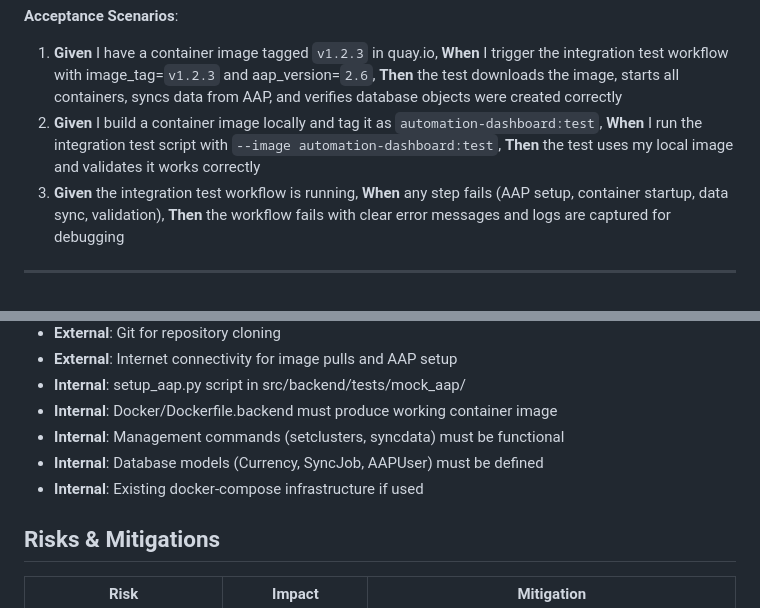
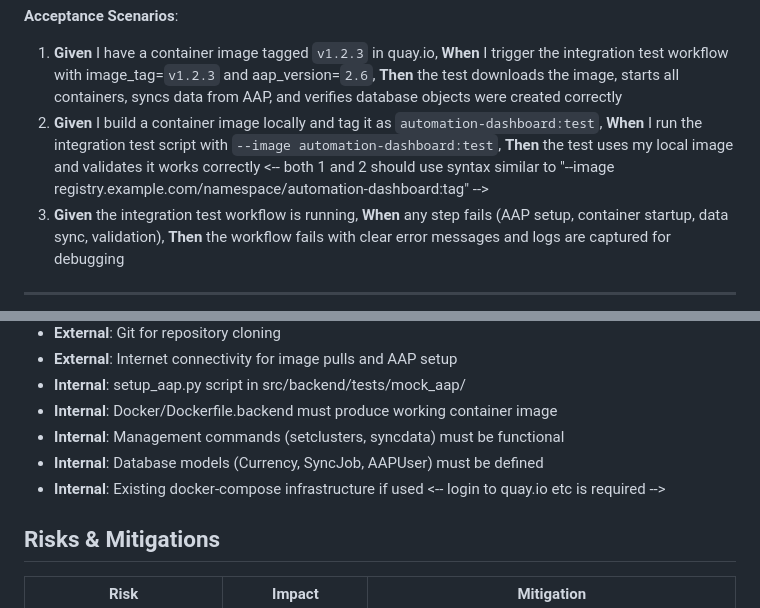
Before and after one commit to ansible/automation-reports, a Markdown page: specs/001-container-image-test/spec.md, 2 parts joined by grey strips. Drawn GitHub-style.

Commit message:
comment on spec

```diff
--- a/specs/001-container-image-test/spec.md
+++ b/specs/001-container-image-test/spec.md
@@ -19,6 +19,7 @@ As a DevOps engineer or release manager, I need to manually trigger integration
 
 1. **Given** I have a container image tagged `v1.2.3` in quay.io, **When** I trigger the integration test workflow with image_tag=`v1.2.3` and aap_version=`2.6`, **Then** the test downloads the image, starts all containers, syncs data from AAP, and verifies database objects were created correctly
 2. **Given** I build a container image locally and tag it as `automation-dashboard:test`, **When** I run the integration test script with `--image automation-dashboard:test`, **Then** the test uses my local image and validates it works correctly
+<-- both 1 and 2 should use syntax similar to "--image registry.example.com/namespace/automation-dashboard:tag" -->
 3. **Given** the integration test workflow is running, **When** any step fails (AAP setup, container startup, data sync, validation), **Then** the workflow fails with clear error messages and logs are captured for debugging
 
 ---
@@ -180,6 +181,7 @@ As a developer, I need automated pytest validation to verify that data synchroni
 - **Internal**: Management commands (setclusters, syncdata) must be functional
 - **Internal**: Database models (Currency, SyncJob, AAPUser) must be defined
 - **Internal**: Existing docker-compose infrastructure if used
+<-- login to quay.io etc is required -->
 
 ## Risks & Mitigations
 
```
